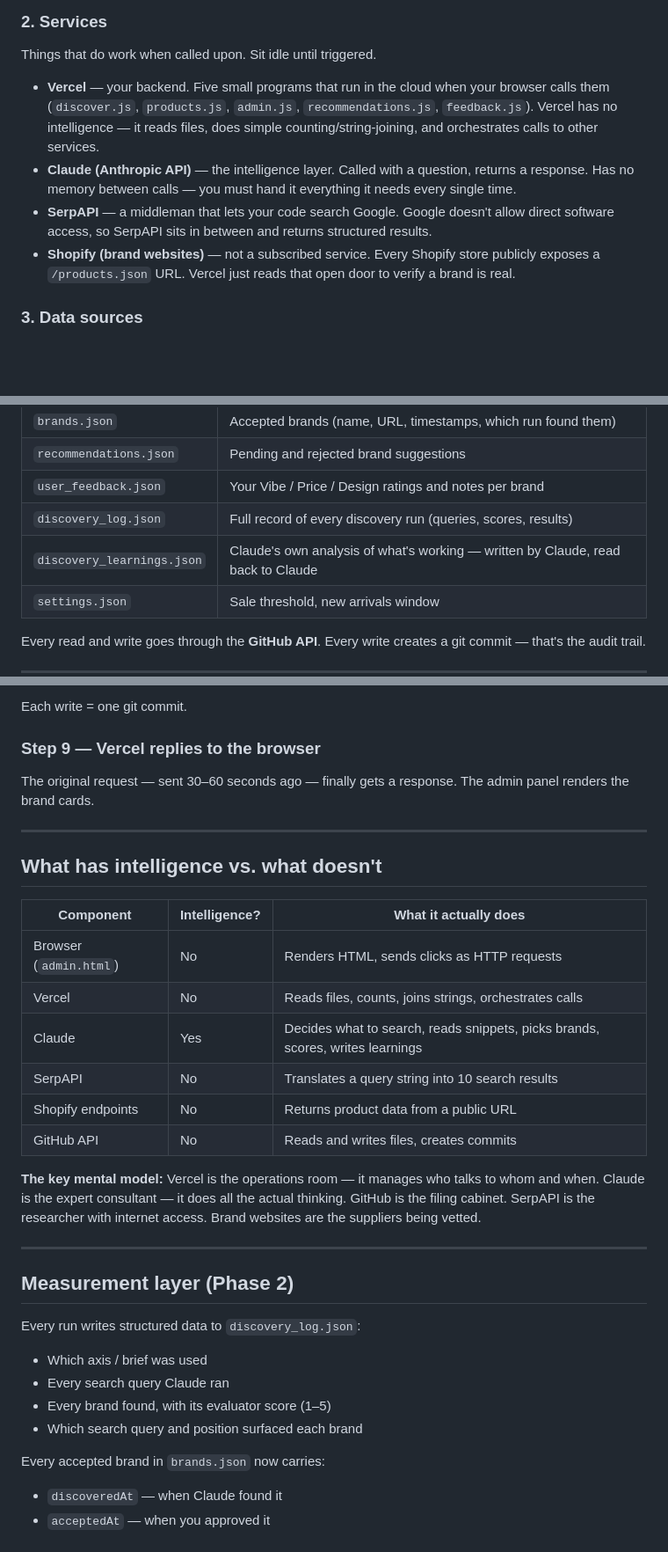
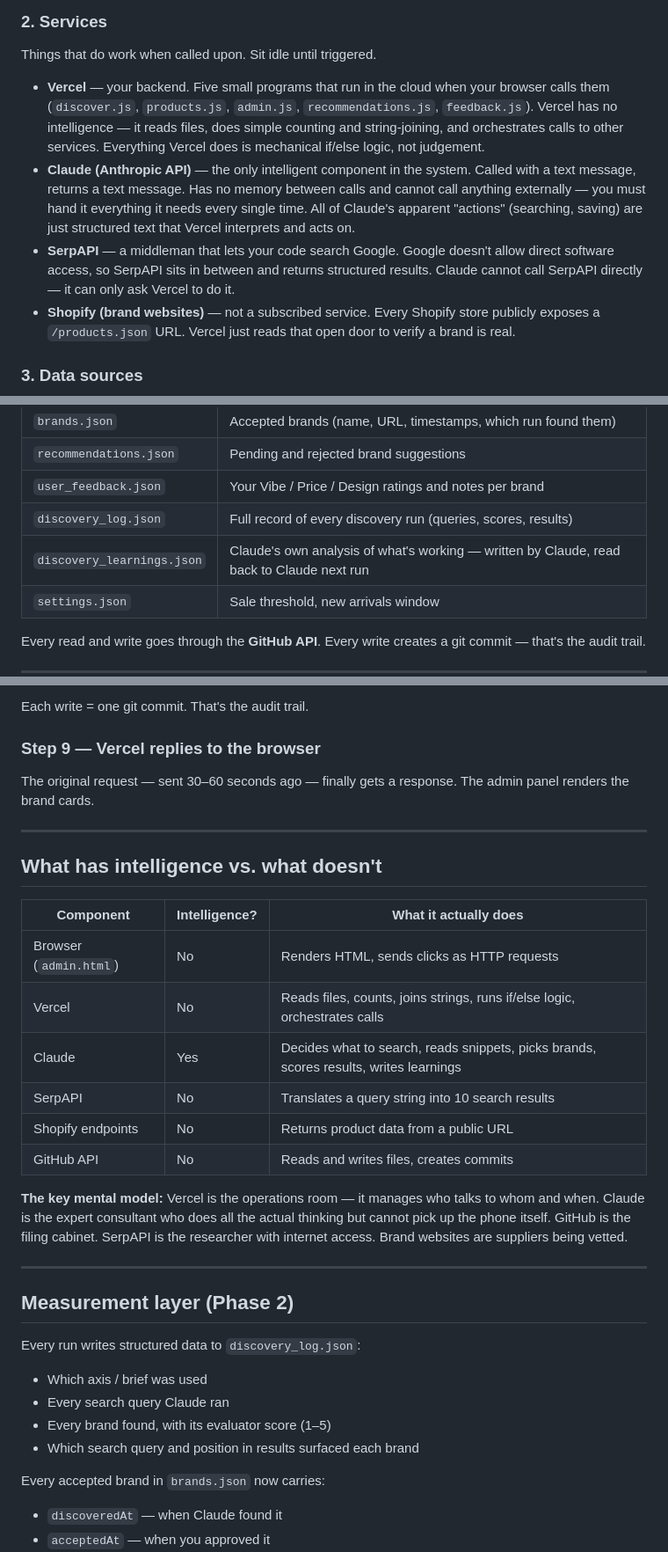
Before and after one commit to jigyasakakkar88-debug/curated, a Markdown page: ARCHITECTURE.md, 3 parts joined by grey strips. Shown at 88% size. Rendered like a GitHub page; blank space fills up the shorter version.

```diff
--- a/ARCHITECTURE.md
+++ b/ARCHITECTURE.md
@@ -10,9 +10,9 @@ What humans look at and interact with.
 ### 2. Services
 Things that do work when called upon. Sit idle until triggered.
 
-- **Vercel** — your backend. Five small programs that run in the cloud when your browser calls them (`discover.js`, `products.js`, `admin.js`, `recommendations.js`, `feedback.js`). Vercel has no intelligence — it reads files, does simple counting/string-joining, and orchestrates calls to other services.
-- **Claude (Anthropic API)** — the intelligence layer. Called with a question, returns a response. Has no memory between calls — you must hand it everything it needs every single time.
-- **SerpAPI** — a middleman that lets your code search Google. Google doesn't allow direct software access, so SerpAPI sits in between and returns structured results.
+- **Vercel** — your backend. Five small programs that run in the cloud when your browser calls them (`discover.js`, `products.js`, `admin.js`, `recommendations.js`, `feedback.js`). Vercel has no intelligence — it reads files, does simple counting and string-joining, and orchestrates calls to other services. Everything Vercel does is mechanical if/else logic, not judgement.
+- **Claude (Anthropic API)** — the only intelligent component in the system. Called with a text message, returns a text message. Has no memory between calls and cannot call anything externally — you must hand it everything it needs every single time. All of Claude's apparent "actions" (searching, saving) are just structured text that Vercel interprets and acts on.
+- **SerpAPI** — a middleman that lets your code search Google. Google doesn't allow direct software access, so SerpAPI sits in between and returns structured results. Claude cannot call SerpAPI directly — it can only ask Vercel to do it.
 - **Shopify (brand websites)** — not a subscribed service. Every Shopify store publicly exposes a `/products.json` URL. Vercel just reads that open door to verify a brand is real.
 
 ### 3. Data sources
@@ -24,7 +24,7 @@ Where information lives at rest. Your entire database is six JSON files on GitHu
 | `recommendations.json` | Pending and rejected brand suggestions |
 | `user_feedback.json` | Your Vibe / Price / Design ratings and notes per brand |
 | `discovery_log.json` | Full record of every discovery run (queries, scores, results) |
-| `discovery_learnings.json` | Claude's own analysis of what's working — written by Claude, read back to Claude |
+| `discovery_learnings.json` | Claude's own analysis of what's working — written by Claude, read back to Claude next run |
 | `settings.json` | Sale threshold, new arrivals window |
 
 Every read and write goes through the **GitHub API**. Every write creates a git commit — that's the audit trail.
@@ -101,5 +156,5 @@ Two PUT requests to GitHub API:
 
-Each write = one git commit.
+Each write = one git commit. That's the audit trail.
 
 ### Step 9 — Vercel replies to the browser
 The original request — sent 30–60 seconds ago — finally gets a response. The admin panel renders the brand cards.
@@ -111,13 +166,13 @@ The original request — sent 30–60 seconds ago — finally gets a response. T
 | Component | Intelligence? | What it actually does |
 |---|---|---|
 | Browser (`admin.html`) | No | Renders HTML, sends clicks as HTTP requests |
-| Vercel | No | Reads files, counts, joins strings, orchestrates calls |
-| Claude | Yes | Decides what to search, reads snippets, picks brands, scores, writes learnings |
+| Vercel | No | Reads files, counts, joins strings, runs if/else logic, orchestrates calls |
+| Claude | Yes | Decides what to search, reads snippets, picks brands, scores results, writes learnings |
 | SerpAPI | No | Translates a query string into 10 search results |
 | Shopify endpoints | No | Returns product data from a public URL |
 | GitHub API | No | Reads and writes files, creates commits |
 
-**The key mental model:** Vercel is the operations room — it manages who talks to whom and when. Claude is the expert consultant — it does all the actual thinking. GitHub is the filing cabinet. SerpAPI is the researcher with internet access. Brand websites are the suppliers being vetted.
+**The key mental model:** Vercel is the operations room — it manages who talks to whom and when. Claude is the expert consultant who does all the actual thinking but cannot pick up the phone itself. GitHub is the filing cabinet. SerpAPI is the researcher with internet access. Brand websites are suppliers being vetted.
 
 ---
 
@@ -127,7 +182,7 @@ Every run writes structured data to `discovery_log.json`:
 - Which axis / brief was used
 - Every search query Claude ran
 - Every brand found, with its evaluator score (1–5)
-- Which search query and position surfaced each brand
+- Which search query and position in results surfaced each brand
 
 Every accepted brand in `brands.json` now carries:
 - `discoveredAt` — when Claude found it
```
Also changed, not shown: other parts of ARCHITECTURE.md (+80 -25 lines).
